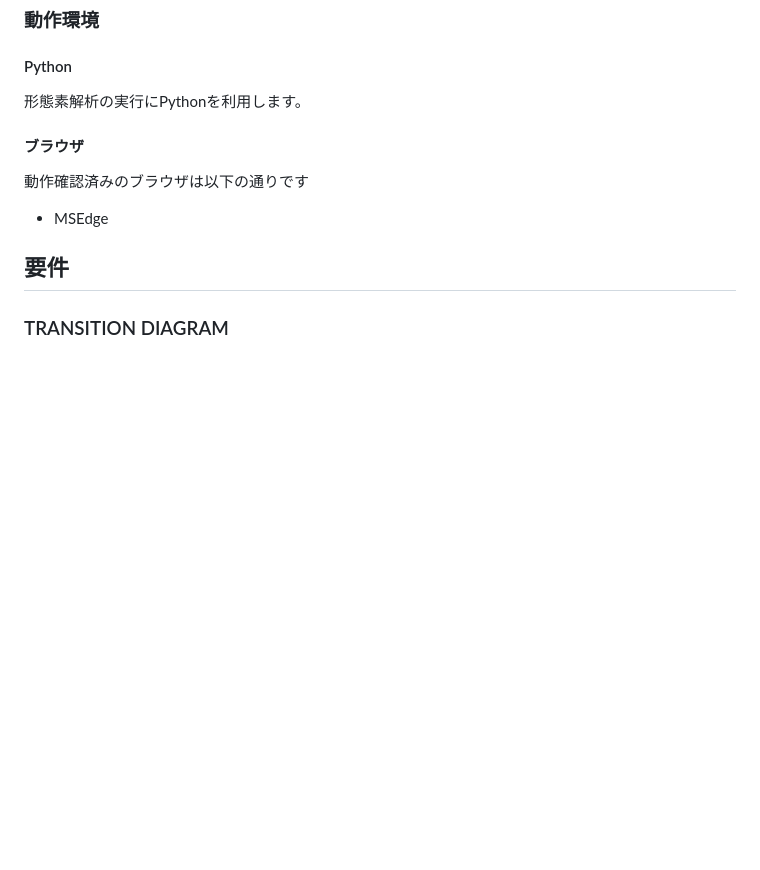
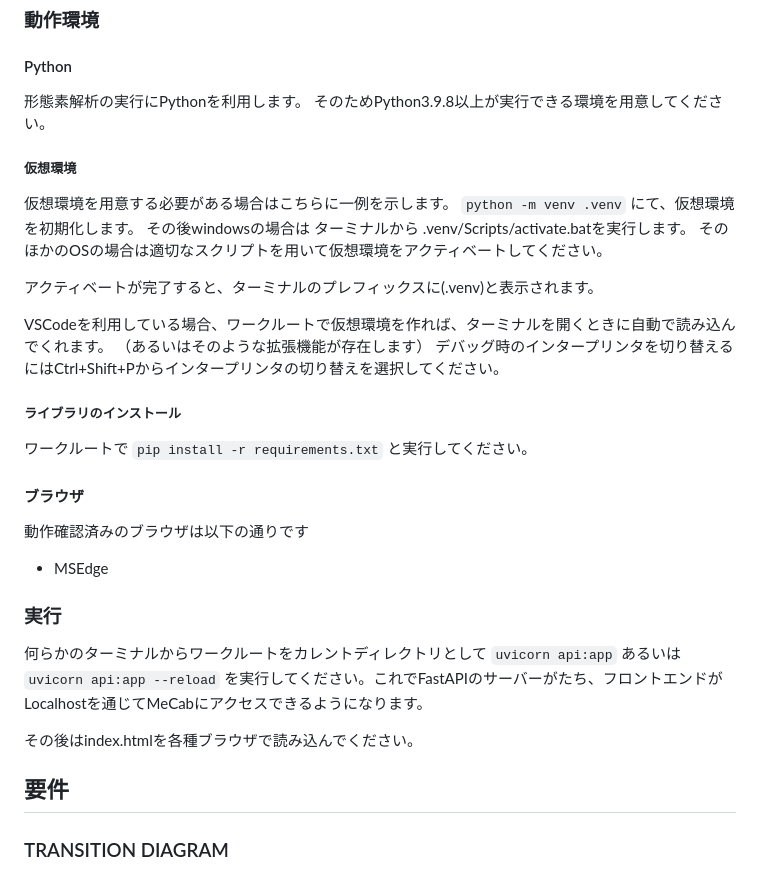
Before and after one commit to jack-app/meidaisai2023_H, a Markdown page: README.md, the part around the change. Drawn GitHub-style; blank space fills up the shorter version.

Commit message:
READMEの改定

```diff
--- a/README.md
+++ b/README.md
@@ -7,12 +7,44 @@
 #### Python
 
 形態素解析の実行にPythonを利用します。
+そのためPython3.9.8以上が実行できる環境を用意してください。
+
+##### 仮想環境
+
+仮想環境を用意する必要がある場合はこちらに一例を示します。
+`python -m venv .venv`
+にて、仮想環境を初期化します。
+その後windowsの場合は
+ターミナルから .venv/Scripts/activate.batを実行します。
+そのほかのOSの場合は適切なスクリプトを用いて仮想環境をアクティベートしてください。
+
+アクティベートが完了すると、ターミナルのプレフィックスに(.venv)と表示されます。
+
+VSCodeを利用している場合、ワークルートで仮想環境を作れば、ターミナルを開くときに自動で読み込んでくれます。
+（あるいはそのような拡張機能が存在します）
+デバッグ時のインタープリンタを切り替えるにはCtrl+Shift+Pからインタープリンタの切り替えを選択してください。
+
+##### ライブラリのインストール
+
+ワークルートで
+`pip install -r requirements.txt`
+と実行してください。
 
 #### ブラウザ
 
 動作確認済みのブラウザは以下の通りです
 
 - MSEdge
+
+### 実行
+
+何らかのターミナルからワークルートをカレントディレクトリとして
+`uvicorn api:app`
+あるいは
+`uvicorn api:app --reload`
+を実行してください。これでFastAPIのサーバーがたち、フロントエンドがLocalhostを通じてMeCabにアクセスできるようになります。
+
+その後はindex.htmlを各種ブラウザで読み込んでください。
 
 ## 要件
 
```
